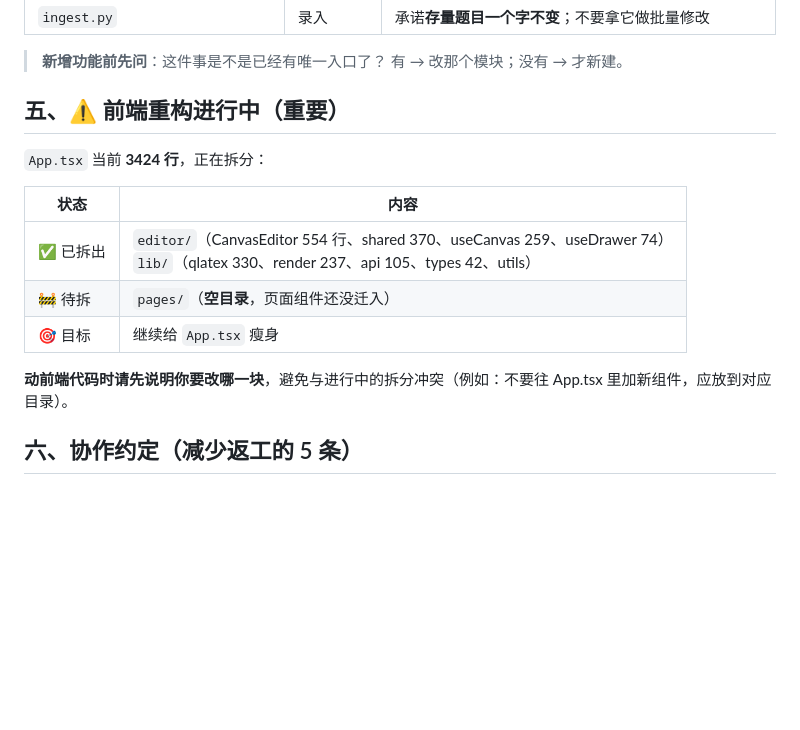
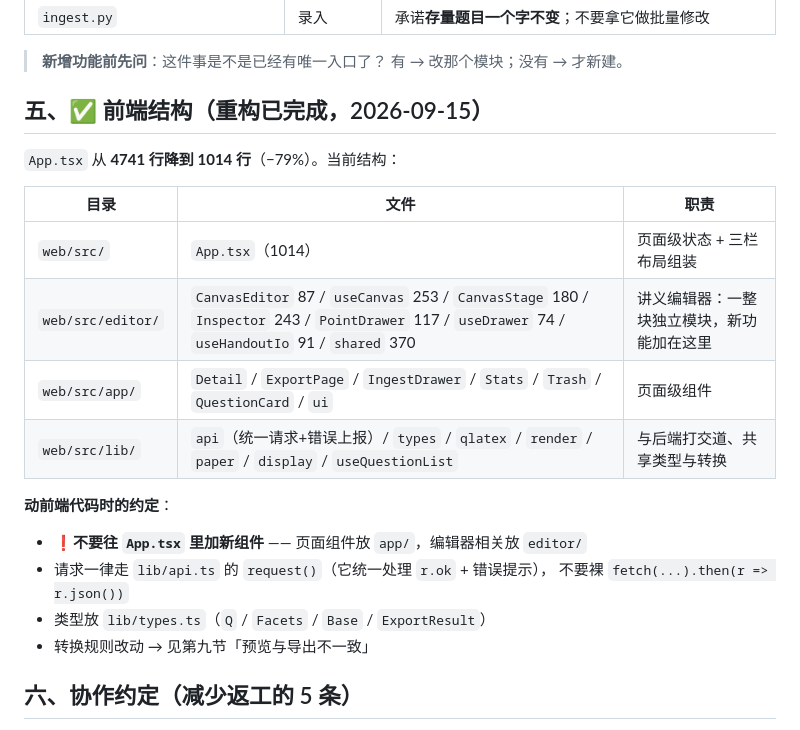
Before and after one commit to xiaoming-kun/AmTiKu, a Markdown page: AGENTS.md, the part around the change. Drawn GitHub-style; blank space fills up the shorter version.

Commit message:
文档：AGENTS.md 第五节更新为前端结构现状（重构已完成）

```diff
--- a/AGENTS.md
+++ b/AGENTS.md
@@ -132,17 +132,24 @@ AmTiKu/
 > **新增功能前先问**：这件事是不是已经有唯一入口了？
 > 有 → 改那个模块；没有 → 才新建。
 
-## 五、⚠️ 前端重构进行中（重要）
+## 五、✅ 前端结构（重构已完成，2026-09-15）
 
-`App.tsx` 当前 **3424 行**，正在拆分：
+`App.tsx` 从 **4741 行降到 1014 行**（−79%）。当前结构：
 
-| 状态 | 内容 |
-|---|---|
-| ✅ 已拆出 | `editor/`（CanvasEditor 554 行、shared 370、useCanvas 259、useDrawer 74）<br>`lib/`（qlatex 330、render 237、api 105、types 42、utils） |
-| 🚧 待拆 | `pages/`（**空目录**，页面组件还没迁入） |
-| 🎯 目标 | 继续给 `App.tsx` 瘦身 |
+| 目录 | 文件 | 职责 |
+|---|---|---|
+| `web/src/` | `App.tsx`（1014） | 页面级状态 + 三栏布局组装 |
+| `web/src/editor/` | `CanvasEditor` 87 / `useCanvas` 253 / `CanvasStage` 180 / `Inspector` 243 / `PointDrawer` 117 / `useDrawer` 74 / `useHandoutIo` 91 / `shared` 370 | 讲义编辑器：一整块独立模块，新功能加在这里 |
+| `web/src/app/` | `Detail` / `ExportPage` / `IngestDrawer` / `Stats` / `Trash` / `QuestionCard` / `ui` | 页面级组件 |
+| `web/src/lib/` | `api`（统一请求+错误上报）/ `types` / `qlatex` / `render` / `paper` / `display` / `useQuestionList` | 与后端打交道、共享类型与转换 |
 
-**动前端代码时请先说明你要改哪一块**，避免与进行中的拆分冲突（例如：不要往 App.tsx 里加新组件，应放到对应目录）。
+**动前端代码时的约定**：
+
+- ❗**不要往 `App.tsx` 里加新组件** —— 页面组件放 `app/`，编辑器相关放 `editor/`
+- 请求一律走 `lib/api.ts` 的 `request()`（它统一处理 `r.ok` + 错误提示），
+  不要裸 `fetch(...).then(r => r.json())`
+- 类型放 `lib/types.ts`（`Q` / `Facets` / `Base` / `ExportResult`）
+- 转换规则改动 → 见第九节「预览与导出不一致」
 
 ## 六、协作约定（减少返工的 5 条）
 
```
